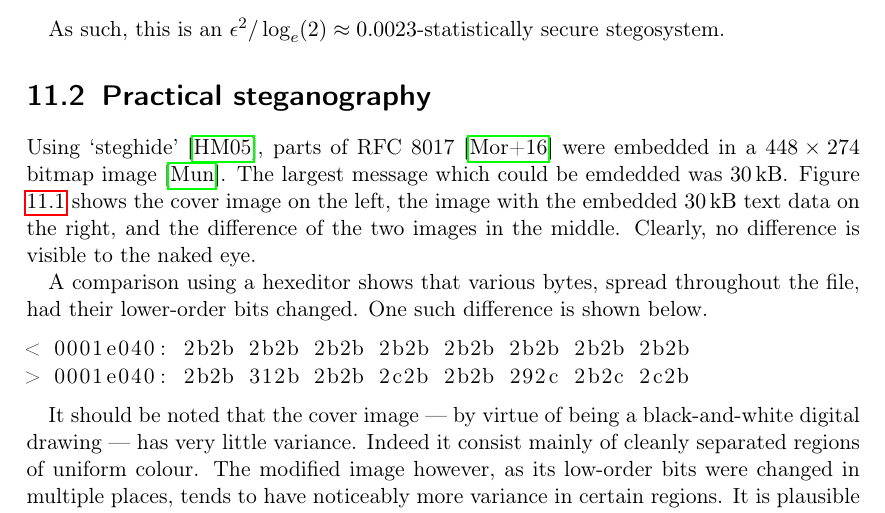
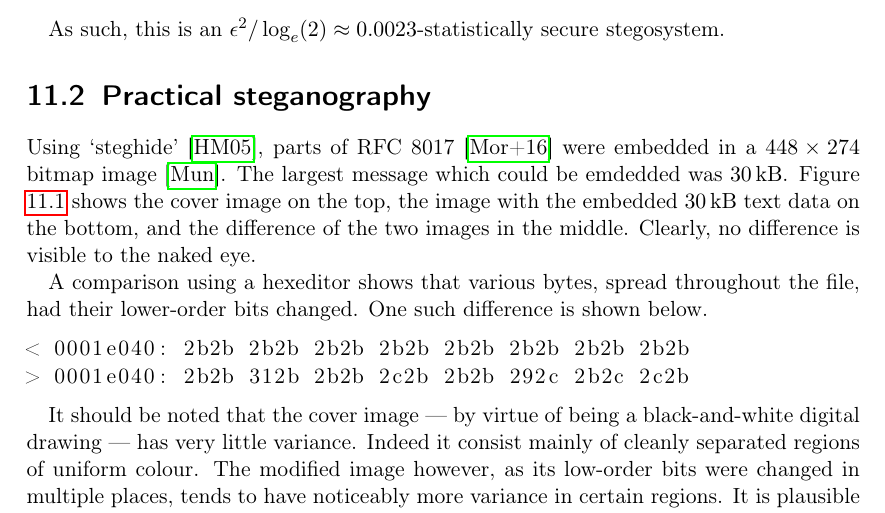
Before and after one commit to Lavode/41109-privacy-and-data-security, a LaTeX problem sheet (exercises/11/series.tex): part of page 2 of 4, cut so that both start at the same text. Compiled offline with pdfLaTeX.

Commit message:
Fix typo in series 11.

```diff
--- a/exercises/11/series.tex
+++ b/exercises/11/series.tex
@@ -156,8 +156,8 @@ Using `steghide' \autocite{hetzlGraphTheoreticApproach2005}, parts of RFC 8017
 \autocite{rfc8017} were embedded in a $448 \times 274$ bitmap image
 \autocite{munroeXkcd538Security}.  The largest message which could be emdedded
 was \SI{30}{\kilo\byte}.  Figure \ref{fig:steganography} shows the cover image
-on the left, the image with the embedded \SI{30}{\kilo\byte} text data on the
-right, and the difference of the two images in the middle.  Clearly, no
+on the top, the image with the embedded \SI{30}{\kilo\byte} text data on the
+bottom, and the difference of the two images in the middle.  Clearly, no
 difference is visible to the naked eye.
 
 A comparison using a hexeditor shows that various bytes, spread throughout the
```
